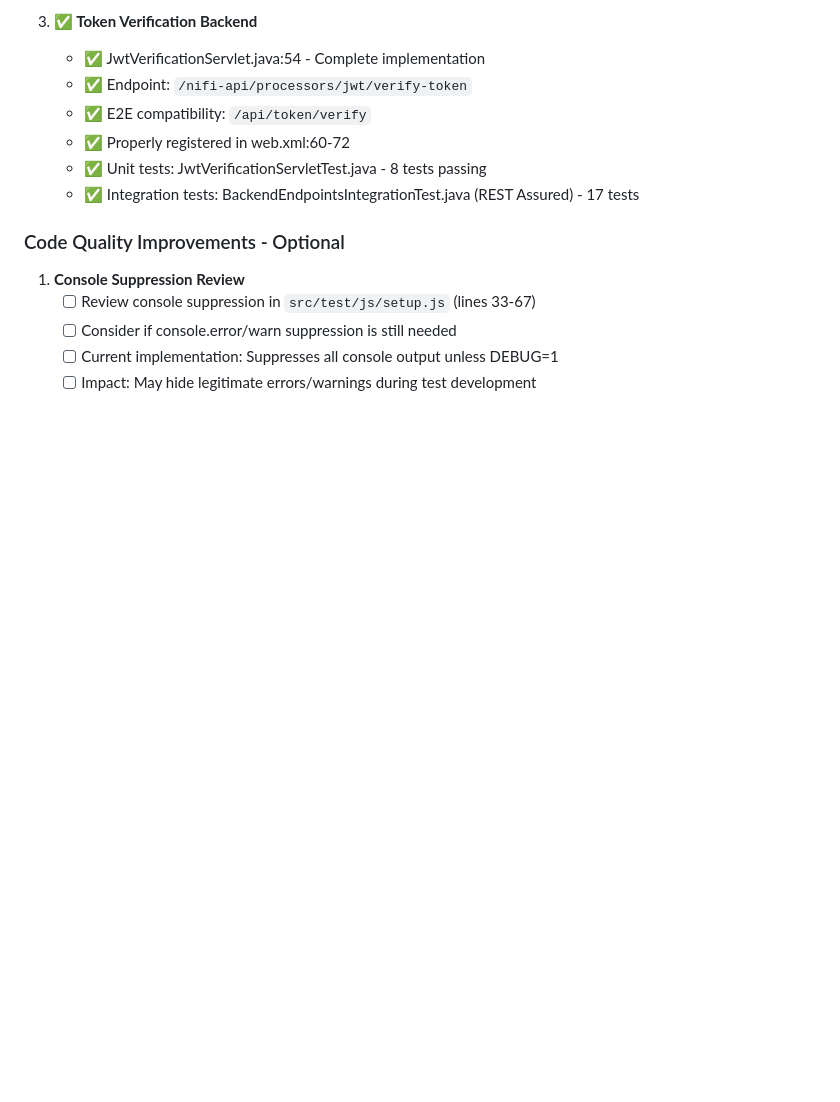
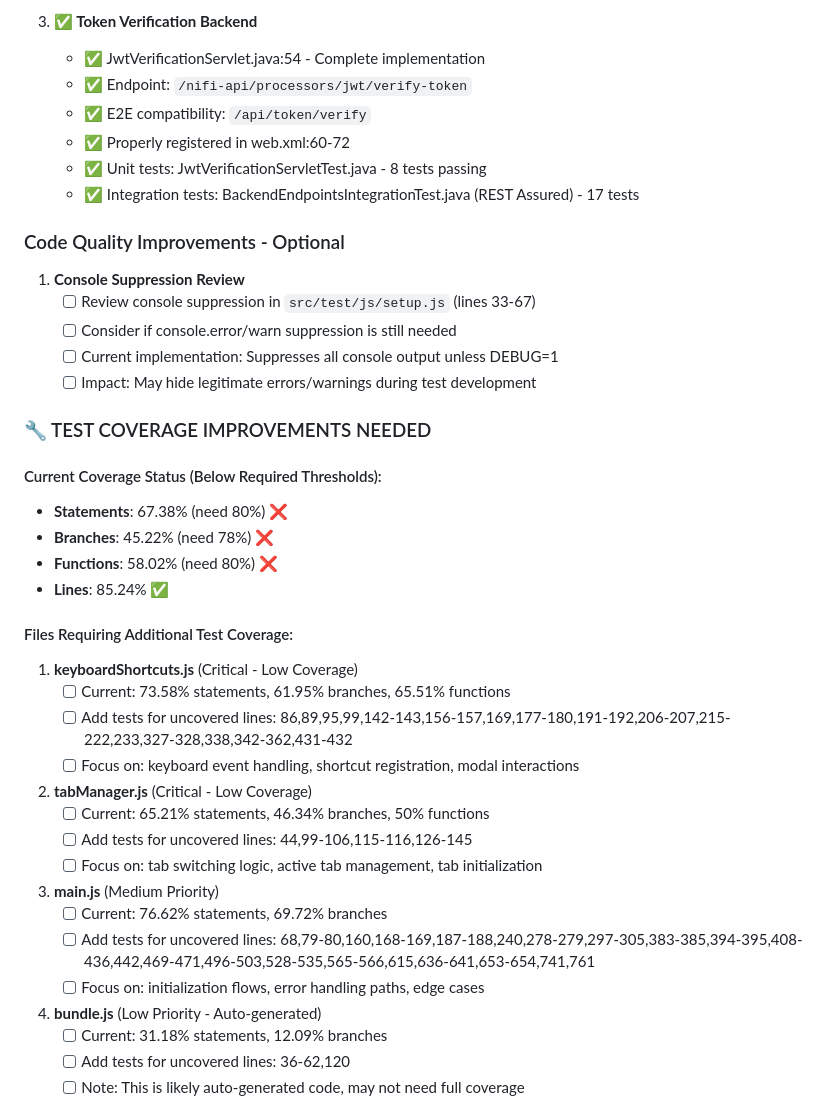
Before and after one commit to cuioss/nifi-extensions, a Markdown page: plan.md, the part around one of its changes. GitHub-like rendering; blank space fills up the shorter version.

```diff
--- a/plan.md
+++ b/plan.md
@@ -42,3 +42,33 @@ All backend endpoints are fully implemented and configured:
    - [ ] Current implementation: Suppresses all console output unless DEBUG=1
    - [ ] Impact: May hide legitimate errors/warnings during test development
 
+### 🔧 TEST COVERAGE IMPROVEMENTS NEEDED
+
+#### Current Coverage Status (Below Required Thresholds):
+- **Statements**: 67.38% (need 80%) ❌
+- **Branches**: 45.22% (need 78%) ❌
+- **Functions**: 58.02% (need 80%) ❌
+- **Lines**: 85.24% ✅
+
+#### Files Requiring Additional Test Coverage:
+
+1. **keyboardShortcuts.js** (Critical - Low Coverage)
+   - [ ] Current: 73.58% statements, 61.95% branches, 65.51% functions
+   - [ ] Add tests for uncovered lines: 86,89,95,99,142-143,156-157,169,177-180,191-192,206-207,215-222,233,327-328,338,342-362,431-432
+   - [ ] Focus on: keyboard event handling, shortcut registration, modal interactions
+
+2. **tabManager.js** (Critical - Low Coverage)
+   - [ ] Current: 65.21% statements, 46.34% branches, 50% functions
+   - [ ] Add tests for uncovered lines: 44,99-106,115-116,126-145
+   - [ ] Focus on: tab switching logic, active tab management, tab initialization
+
+3. **main.js** (Medium Priority)
+   - [ ] Current: 76.62% statements, 69.72% branches
+   - [ ] Add tests for uncovered lines: 68,79-80,160,168-169,187-188,240,278-279,297-305,383-385,394-395,408-436,442,469-471,496-503,528-535,565-566,615,636-641,653-654,741,761
+   - [ ] Focus on: initialization flows, error handling paths, edge cases
+
+4. **bundle.js** (Low Priority - Auto-generated)
+   - [ ] Current: 31.18% statements, 12.09% branches
+   - [ ] Add tests for uncovered lines: 36-62,120
+   - [ ] Note: This is likely auto-generated code, may not need full coverage
+
```
Also changed, not shown: other parts of plan.md (+34 -0 lines).
